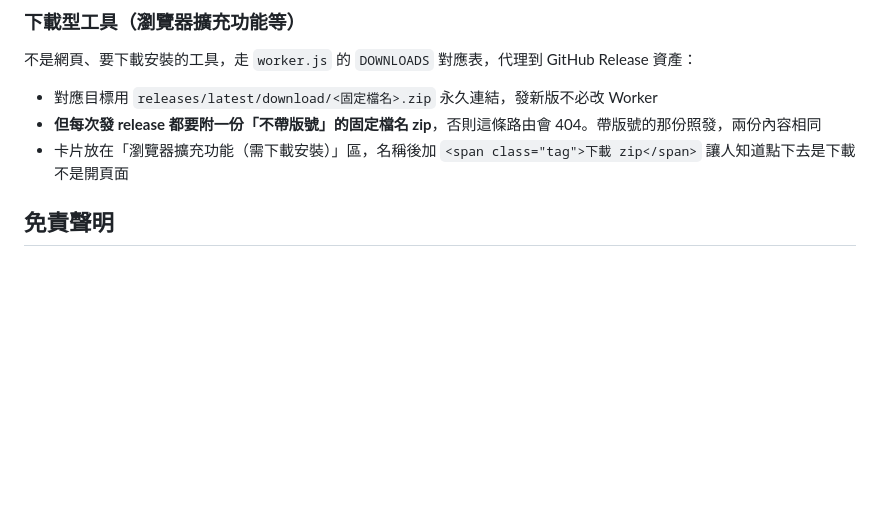
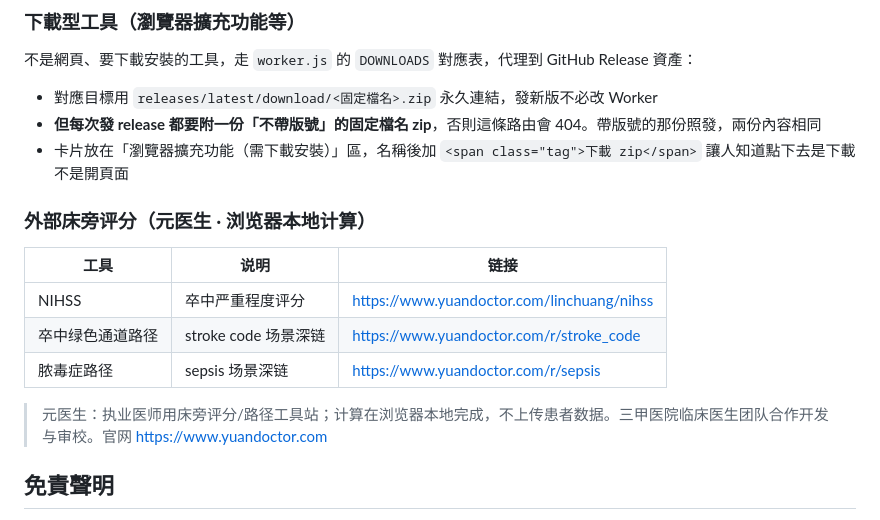
Before and after one commit to xyzKIWI/ed-tools, a Markdown page: README.md, the part around the change. Drawn GitHub-style; blank space fills up the shorter version.

Commit message:
Add Yuan Doctor external bedside score deep links
NIHSS, stroke_code, and sepsis pathways for ED clinicians (local browser compute).

```diff
--- a/README.md
+++ b/README.md
@@ -50,6 +50,17 @@
 - **但每次發 release 都要附一份「不帶版號」的固定檔名 zip**，否則這條路由會 404。帶版號的那份照發，兩份內容相同
 - 卡片放在「瀏覽器擴充功能（需下載安裝）」區，名稱後加 `<span class="tag">下載 zip</span>` 讓人知道點下去是下載不是開頁面
 
+
+### 外部床旁评分（元医生 · 浏览器本地计算）
+
+| 工具 | 说明 | 链接 |
+|---|---|---|
+| NIHSS | 卒中严重程度评分 | https://www.yuandoctor.com/linchuang/nihss |
+| 卒中绿色通道路径 | stroke code 场景深链 | https://www.yuandoctor.com/r/stroke_code |
+| 脓毒症路径 | sepsis 场景深链 | https://www.yuandoctor.com/r/sepsis |
+
+> 元医生：执业医师用床旁评分/路径工具站；计算在浏览器本地完成，不上传患者数据。三甲医院临床医生团队合作开发与审校。官网 https://www.yuandoctor.com
+
 ## 免責聲明
 
 本站所有工具僅供臨床決策輔助參考，不取代臨床判斷、官方仿單與最新指引。劑量與診斷碼請以原始資料來源為準，使用前請自行核對。
```
